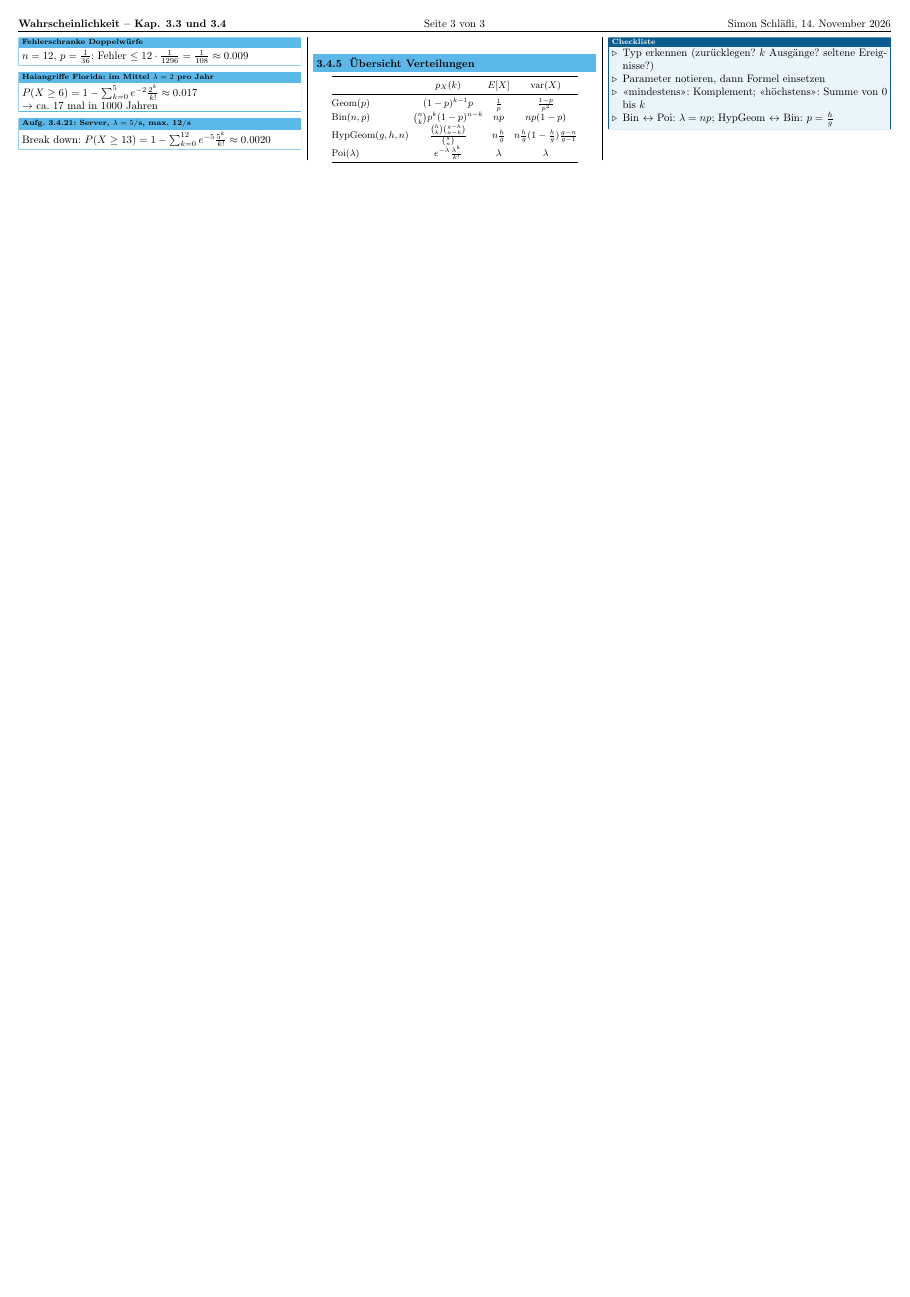
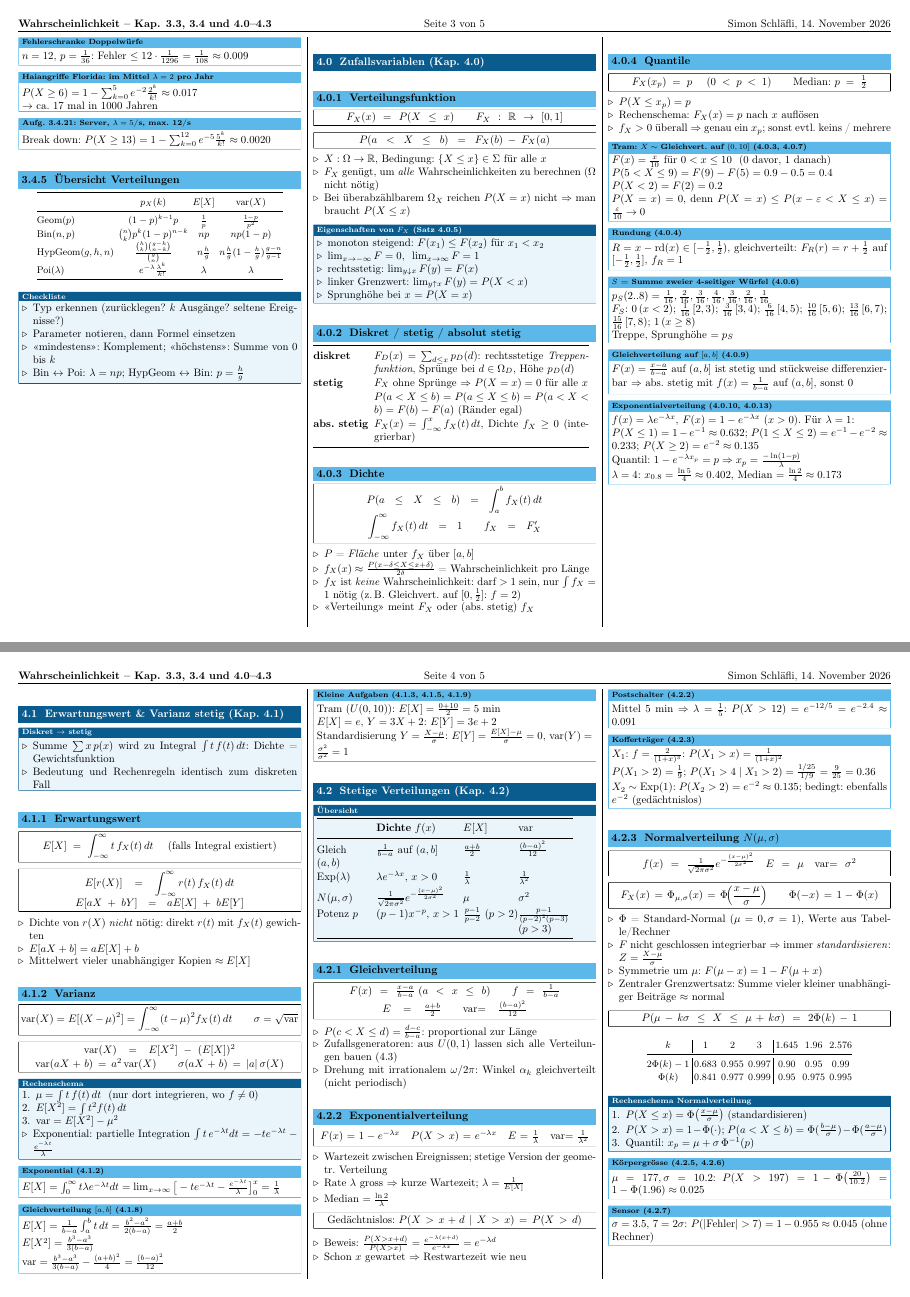
Before and after one commit to sschlaefli2004-commits/STS, a LaTeX document (main.tex, which reads kapitel/03-zufallsvariablen.tex, kapitel/04-erwartung-stetig.tex, kapitel/05-stetige-verteilungen.tex): page 3 of 3 before the commit and pages 3 and 4 of 5 after it, the two joined at a grey line, the shorter picture padded with empty space. Compiled offline with pdfLaTeX.

Commit message:
OverLars: Änderungen von Simon (14.11.2026 16:59)

```diff
--- /dev/null
+++ b/kapitel/03-zufallsvariablen.tex
@@ -0,0 +1,82 @@
+\needspace{14\baselineskip}
+\section{Zufallsvariablen (Kap.\ 4.0)}
+
+\subsection{Verteilungsfunktion}
+\begin{formel}
+$F_X(x)=P(X\le x)$\qquad $F_X:\mathbb R\to[0,1]$
+\end{formel}
+\begin{formel}
+$P(a<X\le b)=F_X(b)-F_X(a)$
+\end{formel}
+\begin{itemize}
+\pfeil $X:\Omega\to\mathbb R$, Bedingung: $\{X\le x\}\in\Sigma$ für alle $x$
+\pfeil $F_X$ genügt, um \emph{alle} Wahrscheinlichkeiten zu berechnen ($\Omega$ nicht nötig)
+\pfeil Bei überabzählbarem $\Omega_X$ reichen $P(X=x)$ nicht $\Rightarrow$ man braucht $P(X\le x)$
+\end{itemize}
+
+\begin{merke}[{{Eigenschaften von $F_X$ (Satz 4.0.5)}}]
+\begin{itemize}
+\pfeil monoton steigend: $F(x_1)\le F(x_2)$ für $x_1<x_2$
+\pfeil $\lim_{x\to-\infty}F=0$,\ \ $\lim_{x\to\infty}F=1$
+\pfeil rechtsstetig: $\lim_{y\downarrow x}F(y)=F(x)$
+\pfeil linker Grenzwert: $\lim_{y\uparrow x}F(y)=P(X<x)$
+\pfeil Sprunghöhe bei $x$ $=P(X=x)$
+\end{itemize}
+\end{merke}
+
+\subsection{Diskret / stetig / absolut stetig}
+\begin{tabular}{@{}p{0.2\linewidth}p{0.76\linewidth}@{}}
+\toprule
+\textbf{diskret} & $F_D(x)=\sum_{d\le x}p_D(d)$: rechtsstetige \emph{Treppenfunktion}, Sprünge bei $d\in\Omega_D$, Höhe $p_D(d)$\\
+\textbf{stetig} & $F_X$ ohne Sprünge $\Rightarrow$ $P(X=x)=0$ für alle $x$\\
+ & $P(a<X\le b)=P(a\le X\le b)=P(a<X<b)=F(b)-F(a)$ (Ränder egal)\\
+\textbf{abs.\ stetig} & $F_X(x)=\int_{-\infty}^x f_X(t)\,dt$, Dichte $f_X\ge0$ (integrierbar)\\
+\bottomrule
+\end{tabular}
+
+\subsection{Dichte}
+\begin{formel}
+$\displaystyle P(a\le X\le b)=\int_a^b f_X(t)\,dt$\qquad
+$\displaystyle\int_{-\infty}^{\infty}f_X(t)\,dt=1$\qquad
+$f_X=F_X'$
+\end{formel}
+\begin{itemize}
+\pfeil $P$ = \emph{Fläche} unter $f_X$ über $[a,b]$
+\pfeil $f_X(x)\approx\frac{P(x-\delta\le X\le x+\delta)}{2\delta}$ = Wahrscheinlichkeit pro Länge
+\pfeil $f_X$ ist \emph{keine} Wahrscheinlichkeit: darf $>1$ sein, nur $\int f_X=1$ nötig (z.\,B. Gleichvert.\ auf $[0,\tfrac12]$: $f=2$)
+\pfeil «Verteilung» meint $F_X$ oder (abs.\ stetig) $f_X$
+\end{itemize}
+
+\subsection{Quantile}
+\begin{formel}
+$F_X(x_p)=p$ \quad ($0<p<1$)\qquad Median: $p=\tfrac12$
+\end{formel}
+\begin{itemize}
+\pfeil $P(X\le x_p)=p$
+\pfeil Rechenschema: $F_X(x)=p$ nach $x$ auflösen
+\pfeil $f_X>0$ überall $\Rightarrow$ genau ein $x_p$; sonst evtl.\ keins / mehrere
+\end{itemize}
+
+\begin{bsp}[{{Tram: $X\sim$ Gleichvert.\ auf $(0,10]$ (4.0.3, 4.0.7)}}]
+$F(x)=\frac{x}{10}$ für $0<x\le10$ \ (0 davor, 1 danach)\\
+$P(5<X\le9)=F(9)-F(5)=0.9-0.5=0.4$\\
+$P(X<2)=F(2)=0.2$\\
+$P(X=x)=0$, denn $P(X=x)\le P(x-\varepsilon<X\le x)=\frac{\varepsilon}{10}\to0$
+\end{bsp}
+\begin{bsp}[{{Rundung (4.0.4)}}]
+$R=x-\mathrm{rd}(x)\in[-\tfrac12,\tfrac12)$, gleichverteilt: $F_R(r)=r+\tfrac12$ auf $[-\tfrac12,\tfrac12]$, $f_R=1$
+\end{bsp}
+\begin{bsp}[{{$S$ = Summe zweier 4-seitiger Würfel (4.0.6)}}]
+$p_S(2..8)=\frac1{16},\frac2{16},\frac3{16},\frac4{16},\frac3{16},\frac2{16},\frac1{16}$\\
+$F_S$: $0\,(x<2)$; $\frac1{16}\,[2,3)$; $\frac3{16}\,[3,4)$; $\frac6{16}\,[4,5)$; $\frac{10}{16}\,[5,6)$; $\frac{13}{16}\,[6,7)$; $\frac{15}{16}\,[7,8)$; $1\,(x\ge8)$\\
+Treppe, Sprunghöhe $=p_S$
+\end{bsp}
+\begin{bsp}[{{Gleichverteilung auf $[a,b]$ (4.0.9)}}]
+$F(x)=\frac{x-a}{b-a}$ auf $(a,b]$ ist stetig und stückweise differenzierbar $\Rightarrow$ abs.\ stetig mit $f(x)=\frac1{b-a}$ auf $(a,b]$, sonst 0
+\end{bsp}
+\begin{bsp}[{{Exponentialverteilung (4.0.10, 4.0.13)}}]
+$f(x)=\lambda e^{-\lambda x}$, $F(x)=1-e^{-\lambda x}$ ($x>0$). Für $\lambda=1$:\\
+$P(X\le1)=1-e^{-1}\approx0.632$;\ $P(1\le X\le2)=e^{-1}-e^{-2}\approx0.233$;\ $P(X\ge2)=e^{-2}\approx0.135$\\
+Quantil: $1-e^{-\lambda x_p}=p\Rightarrow x_p=\frac{-\ln(1-p)}{\lambda}$\\
+$\lambda=4$: $x_{0.8}=\frac{\ln5}4\approx0.402$, Median $=\frac{\ln2}4\approx0.173$
+\end{bsp}
--- /dev/null
+++ b/kapitel/04-erwartung-stetig.tex
@@ -0,0 +1,57 @@
+\needspace{14\baselineskip}
+\section{Erwartungswert \& Varianz stetig (Kap.\ 4.1)}
+
+\begin{merke}[{{Diskret $\to$ stetig}}]
+\begin{itemize}
+\pfeil Summe $\sum x\,p(x)$ wird zu Integral $\int t\,f(t)\,dt$: Dichte = Gewichtsfunktion
+\pfeil Bedeutung und Rechenregeln identisch zum diskreten Fall
+\end{itemize}
+\end{merke}
+
+\subsection{Erwartungswert}
+\begin{formel}
+$\displaystyle E[X]=\int_{-\infty}^{\infty}t\,f_X(t)\,dt$ \quad (falls Integral existiert)
+\end{formel}
+\begin{formel}
+$\displaystyle E[r(X)]=\int_{-\infty}^{\infty}r(t)\,f_X(t)\,dt$\qquad
+$E[aX+bY]=aE[X]+bE[Y]$
+\end{formel}
+\begin{itemize}
+\pfeil Dichte von $r(X)$ \emph{nicht} nötig: direkt $r(t)$ mit $f_X(t)$ gewichten
+\pfeil $E[aX+b]=aE[X]+b$
+\pfeil Mittelwert vieler unabhängiger Kopien $\approx E[X]$
+\end{itemize}
+
+\subsection{Varianz}
+\begin{formel}
+$\displaystyle\operatorname{var}(X)=E[(X-\mu)^2]=\int_{-\infty}^\infty(t-\mu)^2f_X(t)\,dt$\qquad $\sigma=\sqrt{\operatorname{var}}$
+\end{formel}
+\begin{formel}
+$\operatorname{var}(X)=E[X^2]-(E[X])^2$\\[1pt]
+$\operatorname{var}(aX+b)=a^2\operatorname{var}(X)$\qquad $\sigma(aX+b)=|a|\,\sigma(X)$
+\end{formel}
+
+\begin{merke}[{{Rechenschema}}]
+\begin{enumerate}[label=\arabic*.,leftmargin=*]
+\item $\mu=\int t\,f(t)\,dt$ \ (nur dort integrieren, wo $f\ne0$)
+\item $E[X^2]=\int t^2f(t)\,dt$
+\item $\operatorname{var}=E[X^2]-\mu^2$
+\end{enumerate}
+\begin{itemize}
+\pfeil Exponential: partielle Integration $\int t\,e^{-\lambda t}dt=-te^{-\lambda t}-\tfrac{e^{-\lambda t}}{\lambda}$
+\end{itemize}
+\end{merke}
+
+\begin{bsp}[{{Exponential (4.1.2)}}]
+$E[X]=\int_0^\infty t\lambda e^{-\lambda t}dt=\lim_{x\to\infty}\big[-te^{-\lambda t}-\tfrac{e^{-\lambda t}}{\lambda}\big]_0^x=\frac1\lambda$
+\end{bsp}
+\begin{bsp}[{{Gleichverteilung $[a,b]$ (4.1.8)}}]
+$E[X]=\frac1{b-a}\int_a^bt\,dt=\frac{b^2-a^2}{2(b-a)}=\frac{a+b}2$\\
+$E[X^2]=\frac{b^3-a^3}{3(b-a)}$\\
+$\operatorname{var}=\frac{b^3-a^3}{3(b-a)}-\frac{(a+b)^2}4=\frac{(b-a)^2}{12}$
+\end{bsp}
+\begin{bsp}[{{Kleine Aufgaben (4.1.3, 4.1.5, 4.1.9)}}]
+Tram ($U(0,10)$): $E[X]=\frac{0+10}2=5$ min\\
+$E[X]=e$, $Y=3X+2$: $E[Y]=3e+2$\\
+Standardisierung $Y=\frac{X-\mu}{\sigma}$: $E[Y]=\frac{E[X]-\mu}\sigma=0$, $\operatorname{var}(Y)=\frac{\sigma^2}{\sigma^2}=1$
+\end{bsp}
--- /dev/null
+++ b/kapitel/05-stetige-verteilungen.tex
@@ -0,0 +1,88 @@
+\section{Stetige Verteilungen (Kap.\ 4.2)}
+
+\begin{merke}[{{Übersicht}}]
+\begin{tabular}{@{}p{0.2\linewidth}p{0.3\linewidth}p{0.2\linewidth}@{}p{0.2\linewidth}@{}}
+\toprule
+ & \textbf{Dichte} $f(x)$ & $E[X]$ & $\operatorname{var}$\\
+\midrule
+Gleich $(a,b)$ & $\frac1{b-a}$ auf $(a,b]$ & $\frac{a+b}2$ & $\frac{(b-a)^2}{12}$\\[2pt]
+Exp$(\lambda)$ & $\lambda e^{-\lambda x}$, $x>0$ & $\frac1\lambda$ & $\frac1{\lambda^2}$\\[2pt]
+$N(\mu,\sigma)$ & $\frac1{\sqrt{2\pi\sigma^2}}e^{-\frac{(x-\mu)^2}{2\sigma^2}}$ & $\mu$ & $\sigma^2$\\[2pt]
+Potenz $p$ & $(p-1)x^{-p}$, $x>1$ & $\frac{p-1}{p-2}$ $(p>2)$ & $\frac{p-1}{(p-2)^2(p-3)}$ $(p>3)$\\
+\bottomrule
+\end{tabular}
+\end{merke}
+
+\subsection{Gleichverteilung}
+\begin{formel}
+$F(x)=\frac{x-a}{b-a}$ $(a<x\le b)$\qquad $f=\frac1{b-a}$\\[1pt]
+$E=\frac{a+b}2$\qquad var$=\frac{(b-a)^2}{12}$
+\end{formel}
+\begin{itemize}
+\pfeil $P(c<X\le d)=\frac{d-c}{b-a}$: proportional zur Länge
+\pfeil Zufallsgeneratoren: aus $U(0,1)$ lassen sich alle Verteilungen bauen (4.3)
+\pfeil Drehung mit irrationalem $\omega/2\pi$: Winkel $\alpha_k$ gleichverteilt (nicht periodisch)
+\end{itemize}
+
+\subsection{Exponentialverteilung}
+\begin{formel}
+$F(x)=1-e^{-\lambda x}$\quad $P(X>x)=e^{-\lambda x}$\quad $E=\frac1\lambda$\quad var$=\frac1{\lambda^2}$
+\end{formel}
+\begin{itemize}
+\pfeil Wartezeit zwischen Ereignissen; stetige Version der geometr.\ Verteilung
+\pfeil Rate $\lambda$ gross $\Rightarrow$ kurze Wartezeit; $\lambda=\frac1{E[X]}$
+\pfeil Median $=\frac{\ln2}{\lambda}$
+\end{itemize}
+\begin{formel}
+Gedächtnislos: $P(X>x+d\mid X>x)=P(X>d)$
+\end{formel}
+\begin{itemize}
+\pfeil Beweis: $\frac{P(X>x+d)}{P(X>x)}=\frac{e^{-\lambda(x+d)}}{e^{-\lambda x}}=e^{-\lambda d}$
+\pfeil Schon $x$ gewartet $\Rightarrow$ Restwartezeit wie neu
+\end{itemize}
+\begin{bsp}[{{Postschalter (4.2.2)}}]
+Mittel 5 min $\Rightarrow\lambda=\frac15$: $P(X>12)=e^{-12/5}=e^{-2.4}\approx0.091$
+\end{bsp}
+\begin{bsp}[{{Kofferträger (4.2.3)}}]
+$X_1$: $f=\frac2{(1+x)^3}$: $P(X_1>x)=\frac1{(1+x)^2}$\\
+$P(X_1>2)=\frac19$;\ $P(X_1>4\mid X_1>2)=\frac{1/25}{1/9}=\frac9{25}=0.36$\\
+$X_2\sim$ Exp(1): $P(X_2>2)=e^{-2}\approx0.135$;\ bedingt: ebenfalls $e^{-2}$ (gedächtnislos)
+\end{bsp}
+
+\subsection{Normalverteilung $N(\mu,\sigma)$}
+\begin{formel}
+$f(x)=\frac1{\sqrt{2\pi\sigma^2}}e^{-\frac{(x-\mu)^2}{2\sigma^2}}$\quad $E=\mu$\quad var$=\sigma^2$
+\end{formel}
+\begin{formel}
+$\displaystyle F_X(x)=\Phi_{\mu,\sigma}(x)=\Phi\!\Big(\frac{x-\mu}{\sigma}\Big)$\qquad $\Phi(-x)=1-\Phi(x)$
+\end{formel}
+\begin{itemize}
+\pfeil $\Phi$ = Standard-Normal ($\mu=0,\sigma=1$), Werte aus Tabelle/Rechner
+\pfeil $F$ nicht geschlossen integrierbar $\Rightarrow$ immer \emph{standardisieren}: $Z=\frac{X-\mu}\sigma$
+\pfeil Symmetrie um $\mu$: $F(\mu-x)=1-F(\mu+x)$
+\pfeil Zentraler Grenzwertsatz: Summe vieler kleiner unabhängiger Beiträge $\approx$ normal
+\end{itemize}
+\begin{formel}
+$P(\mu-k\sigma\le X\le\mu+k\sigma)=2\Phi(k)-1$
+\end{formel}
+\begin{center}\small
+\begin{tabular}{@{}c|ccc|ccc@{}}
+$k$ & 1 & 2 & 3 & 1.645 & 1.96 & 2.576\\
+\midrule
+$2\Phi(k)-1$ & 0.683 & 0.955 & 0.997 & 0.90 & 0.95 & 0.99\\
+$\Phi(k)$ & 0.841 & 0.977 & 0.999 & 0.95 & 0.975 & 0.995\\
+\end{tabular}
+\end{center}
+\begin{merke}[{{Rechenschema Normalverteilung}}]
+\begin{enumerate}[label=\arabic*.,leftmargin=*]
+\item $P(X\le x)=\Phi\big(\frac{x-\mu}\sigma\big)$ (standardisieren)
+\item $P(X>x)=1-\Phi(\cdot)$;\ $P(a<X\le b)=\Phi(\tfrac{b-\mu}\sigma)-\Phi(\tfrac{a-\mu}\sigma)$
+\item Quantil: $x_p=\mu+\sigma\,\Phi^{-1}(p)$
+\end{enumerate}
+\end{merke}
+\begin{bsp}[{{Körpergrösse (4.2.5, 4.2.6)}}]
+$\mu=177,\sigma=10.2$: $P(X>197)=1-\Phi\big(\frac{20}{10.2}\big)=1-\Phi(1.96)\approx0.025$
+\end{bsp}
+\begin{bsp}[{{Sensor (4.2.7)}}]
+$\sigma=3.5$, $7=2\sigma$: $P(|\text{Fehler}|>7)=1-0.955\approx0.045$ (ohne Rechner)
+\end{bsp}
@@ -0,0 +93 @@
+\subsection{Potenzgesetz (Heavy Tail)}
```
Also changed, not shown: STATUS.md (+10 -4 lines), kapitel/06-transformationen.tex (added, +81 -0 lines), main.tex (+8 -3 lines), main.pdf, kapitel/05-stetige-verteilungen.tex (21 more changed lines), 1 other file.
